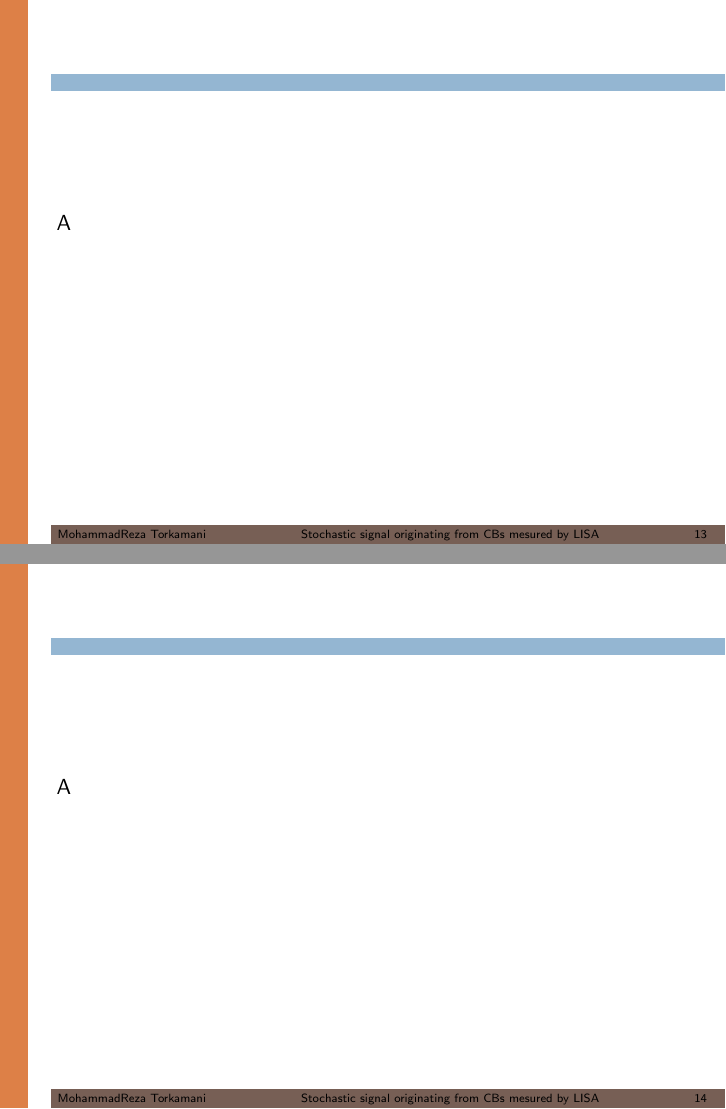
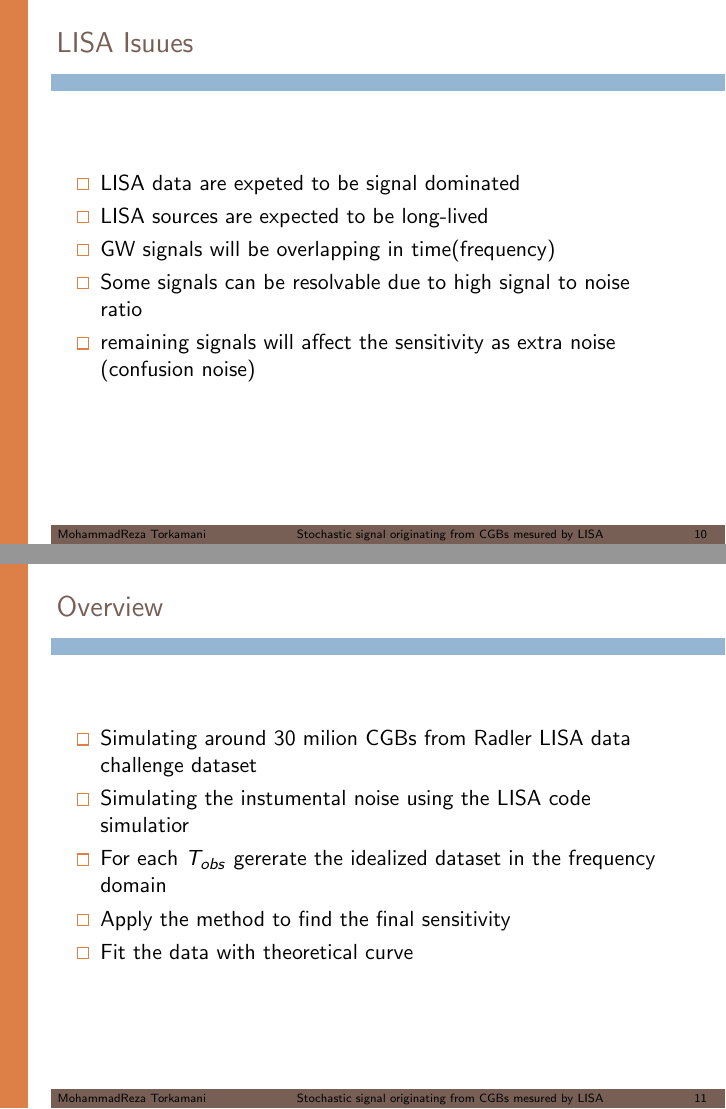
Before and after one commit to mrtorkamani/Seminar, LaTeX slides (beamer/LISA.tex): pages 13 and 14 of 19 before the commit and pages 12 and 13 of 22 after it, joined at a grey line. Compiled offline with pdfLaTeX.

Commit message:
add from slide 10

```diff
--- a/beamer/LISA.tex
+++ b/beamer/LISA.tex
@@ -5,6 +5,7 @@
 \usepackage{graphicx}
 \usepackage{pgfpages}
 \usepackage{caption}
+\usepackage{amsmath}
 \usepackage{tensor}
 \usepackage{tikz}
 \usepackage{pgfplots}
@@ -16,7 +17,7 @@
 
 
 
-\title[Stochastic signal originating from CBs mesured by LISA]{Characterization of the stochastic signal originating from compact binary
+\title[Stochastic signal originating from CGBs mesured by LISA]{Characterization of the stochastic signal originating from compact binary
 populations as measured by LISA}
 \subtitle{Nikolaos Karnesis et al}
 \author{MohammadReza Torkamani}
@@ -222,9 +223,26 @@ GW sources in LISA band
 \end{columns}
 \end{frame}
 
-\begin{frame}
-
+\begin{frame}{LISA Isuues}
+\begin{itemize}
+\item LISA data are expeted to be signal dominated
+\item LISA sources are expected to be long-lived
+\item GW signals will be overlapping in time(frequency)
+\pause
+\item Some signals can be resolvable due to high signal to noise ratio
+\pause
+\item remaining signals will affect the sensitivity as extra noise (confusion noise)
+\end{itemize}
 \end{frame}
 
 %%%%%%%%%%%%%%%%%%%%%%%%%%
 %%%%%%%%%%%%%%%%%%%%%%%%%%
+\section{Methodology}
+\begin{frame}{Overview}
+\begin{itemize}
+\item Simulating around 30 milion CGBs from Radler LISA data challenge dataset
+\item Simulating the instumental noise using the LISA code simulatior
+\item For each $T_{obs}$ gererate the idealized dataset in the frequency domain
+\item Apply the method to find the final sensitivity
+\item Fit the data with theoretical curve
+\end{itemize}
```
Also changed, not shown: beamer/LISA.pdf, beamer/LISA.tex (27 more changed lines), 6 other files.
